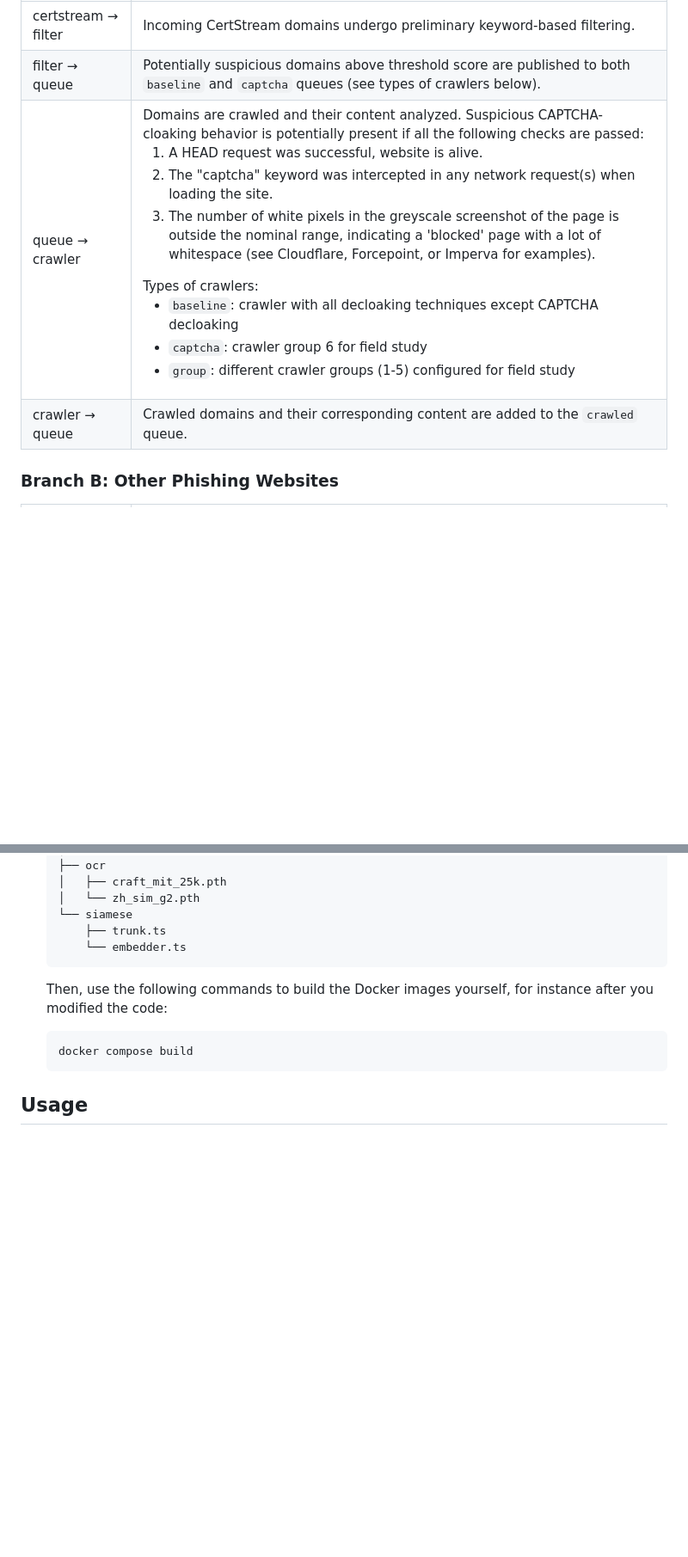
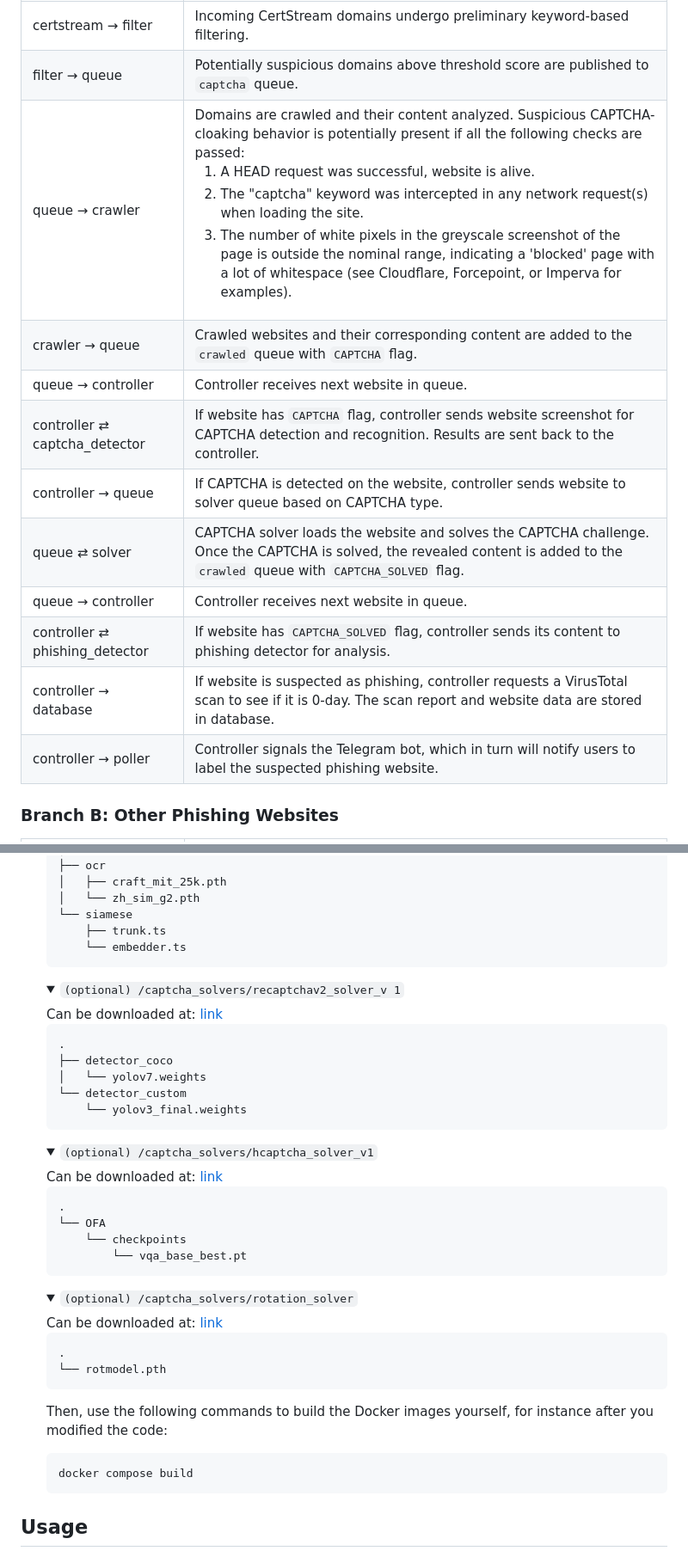
Before and after one commit to code-philia/PhishDecloaker, a Markdown page: phishdecloaker/README.md, 2 parts joined by grey strips. Shown at 86% size. GitHub-like rendering; folded sections open; blank space fills up the shorter version.

````diff
--- a/phishdecloaker/README.md
+++ b/phishdecloaker/README.md
@@ -14,7 +14,15 @@ PhishDecloaker is implemented as a microservice system that continuously monitor
 | --- | --- |
 | certstream → filter | Incoming CertStream domains undergo preliminary keyword-based filtering. |
-| filter → queue | Potentially suspicious domains above threshold score are published to both `baseline` and `captcha` queues (see types of crawlers below). |
-| queue → crawler | Domains are crawled and their content analyzed. Suspicious CAPTCHA-cloaking behavior is potentially present if all the following checks are passed: <ol><li>A HEAD request was successful, website is alive.</li><li>The "captcha" keyword was intercepted in any network request(s) when loading the site.</li><li>The number of white pixels in the greyscale screenshot of the page is outside the nominal range, indicating a 'blocked' page with a lot of whitespace (see Cloudflare, Forcepoint, or Imperva for examples).</li></ol> Types of crawlers: <ul><li>`baseline`: crawler with all decloaking techniques except CAPTCHA decloaking</li><li>`captcha`: crawler group 6 for field study</li><li>`group`: different crawler groups (1-5) configured for field study</li></ul> |
-| crawler → queue | Crawled domains and their corresponding content are added to the `crawled` queue. |
+| filter → queue | Potentially suspicious domains above threshold score are published to `captcha` queue. |
+| queue → crawler | Domains are crawled and their content analyzed. Suspicious CAPTCHA-cloaking behavior is potentially present if all the following checks are passed: <ol><li>A HEAD request was successful, website is alive.</li><li>The "captcha" keyword was intercepted in any network request(s) when loading the site.</li><li>The number of white pixels in the greyscale screenshot of the page is outside the nominal range, indicating a 'blocked' page with a lot of whitespace (see Cloudflare, Forcepoint, or Imperva for examples). |
+| crawler → queue | Crawled websites and their corresponding content are added to the `crawled` queue with `CAPTCHA` flag. |
+| queue → controller | Controller receives next website in queue. |
+| controller ⇄ captcha_detector | If website has `CAPTCHA` flag, controller sends website screenshot for CAPTCHA detection and recognition. Results are sent back to the controller. |
+| controller → queue | If CAPTCHA is detected on the website, controller sends website to solver queue based on CAPTCHA type. |
+| queue ⇄ solver | CAPTCHA solver loads the website and solves the CAPTCHA challenge. Once the CAPTCHA is solved, the revealed content is added to the `crawled` queue with `CAPTCHA_SOLVED` flag. |
+| queue → controller | Controller receives next website in queue. |
+| controller ⇄ phishing_detector | If website has `CAPTCHA_SOLVED` flag, controller sends its content to phishing detector for analysis. |
+| controller → database | If website is suspected as phishing, controller requests a VirusTotal scan to see if it is 0-day. The scan report and website data are stored in database. |
+| controller → poller | Controller signals the Telegram bot, which in turn will notify users to label the suspected phishing website. |
 
 ### Branch B: Other Phishing Websites
@@ -63,6 +80,24 @@ PhishDecloaker is tested on Ubuntu 20.04 with NVIDIA RTX A4000. Follow these ste
     <pre>.<br>├── database<br>│   ├── vectors.npy<br>│   └── payload.json<br>├── detector<br>│   └── oln_detector.pth<br>├── ocr<br>│   ├── craft_mit_25k.pth<br>│   └── zh_sim_g2.pth<br>└── siamese<br>    ├── trunk.ts<br>    └── embedder.ts</pre>
     </details>
 
+    <details>
+    <summary><code>(optional) /captcha_solvers/recaptchav2_solver_v 1</code></summary>
+    Can be downloaded at: <a href="https://huggingface.co/code-philia/PhishDecloaker/tree/1e912351c15717b20cd954ec541be963df76fb93/captcha_solvers/recaptchav2_solver_v1">link</a>
+    <pre>.<br>├── detector_coco<br>│   └── yolov7.weights<br>└── detector_custom<br>    └── yolov3_final.weights</pre>
+    </details>
+
+    <details>
+    <summary><code>(optional) /captcha_solvers/hcaptcha_solver_v1</code></summary>
+    Can be downloaded at: <a href="https://huggingface.co/OFA-Sys/ofa-base-vqa-fairseq-version/tree/da37c4fbd245ef3d908e6424f2c04d445ef6fb03">link</a>
+    <pre>.<br>└── OFA<br>    └── checkpoints<br>        └── vqa_base_best.pt</pre>
+    </details>
+
+    <details>
+    <summary><code>(optional) /captcha_solvers/rotation_solver</code></summary>
+    Can be downloaded at: <a href="https://huggingface.co/code-philia/PhishDecloaker/tree/797535eb6b87f5e42c4892019a551d12f8649137/captcha_solvers/rotation_solver">link</a>
+    <pre>.<br>└── rotmodel.pth</pre>
+    </details>
+
     Then, use the following commands to build the Docker images yourself, for instance after you modified the code:
     ```bash
     docker compose build
````
Also changed, not shown: other parts of phishdecloaker/README.md (+37 -13 lines).
